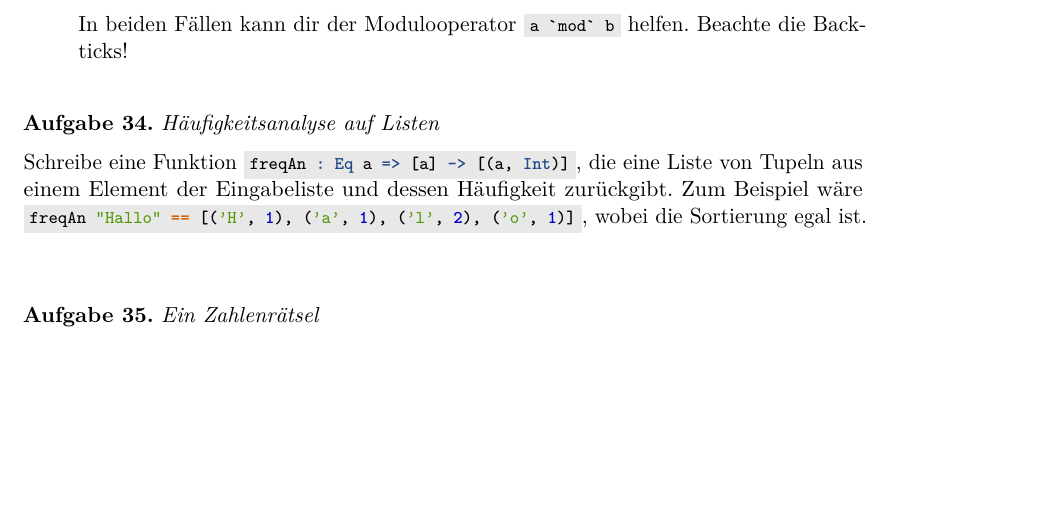
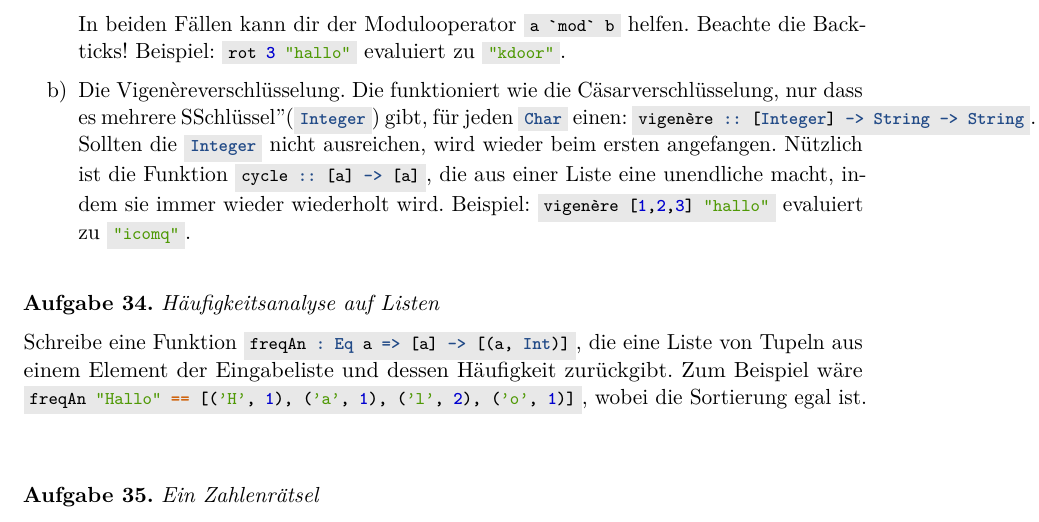
Before and after one commit to curry-club-aux/haskell-workshop, a LaTeX problem sheet (uebung.tex): part of page 10 of 10, cut so that both start at the same text, the shorter picture padded with empty space. Compiled offline with pdfLaTeX.

Commit message:
Weitere Verschüsselungsaufgabe hinzugefügt.

```diff
--- a/uebung.tex
+++ b/uebung.tex
@@ -494,7 +494,8 @@ Schreibe ein Programm, das versucht eine Zahl zwischen 0 und 100 zu erraten, die
 	Implementiere einen einfachen Verschlüsselungsalgorithmus deiner Wahl, etwa:
 	\begin{enumerate}
 		\item Die Cäsarverschlüsselung, also Verschiebung des Alphabets: \haskellinline{rot :: Integer -> String -> String}. Die Implementation soll folgendes Gesetz erfüllen: \haskellinline{rot (-n) (rot n "foobar") == "foobar"}.
-			Benutze bei der Implementation entweder \haskellinline{chr :: Int -> Char} und \haskellinline{ord :: Char -> Int} aus \haskellinline{Data.Char} oder eine Liste des Alphabets, wie \haskellinline{['A'..'Z'] ++ ['a'..'z'] :: [Char]}. In beiden Fällen kann dir der Modulooperator \haskellinline{a `mod` b} helfen. Beachte die Backticks!
+            Benutze bei der Implementation entweder \haskellinline{chr :: Int -> Char} und \haskellinline{ord :: Char -> Int} aus \haskellinline{Data.Char} oder eine Liste des Alphabets, wie \haskellinline{['A'..'Z'] ++ ['a'..'z'] :: [Char]}. In beiden Fällen kann dir der Modulooperator \haskellinline{a `mod` b} helfen. Beachte die Backticks! Beispiel: \haskellinline{rot 3 "hallo"} evaluiert zu \haskellinline {"kdoor"}.
+        \item Die Vigenèreverschlüsselung. Die funktioniert wie die Cäsarverschlüsselung, nur dass es mehrere "Schlüssel" (\haskellinline{Integer}) gibt, für jeden \haskellinline{Char} einen: \haskellinline{vigenère :: [Integer] -> String -> String}. Sollten die \haskellinline{Integer} nicht ausreichen, wird wieder beim ersten angefangen. Nützlich ist die Funktion \haskellinline{cycle :: [a] -> [a]}, die aus einer Liste eine unendliche macht, indem sie immer wieder wiederholt wird. Beispiel: \haskellinline{vigenère [1,2,3] "hallo"} evaluiert zu \haskellinline{"icomq"}.
 	\end{enumerate}
 \end{aufgabe}
 
```
Also changed, not shown: uebung.pdf.
